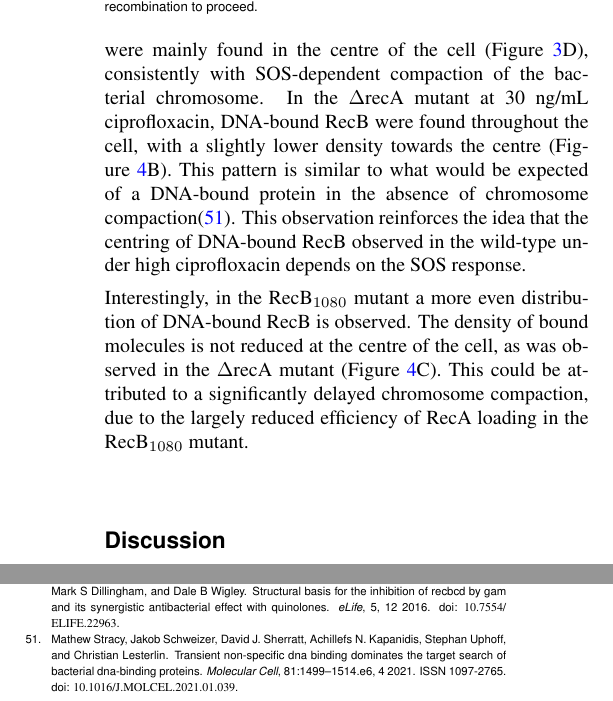
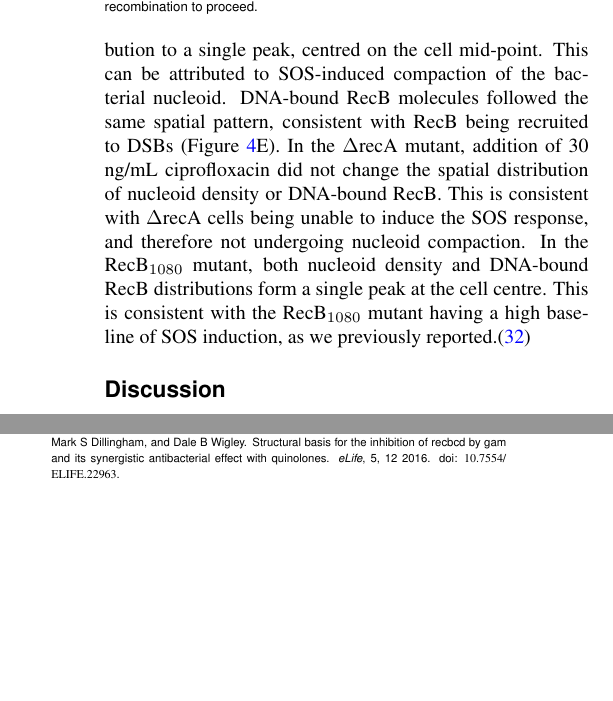
Before and after one commit to DanielThedie/RecB_article, a LaTeX document (Article.tex, which reads Results.tex): two parts of the columns of pages 10 and 11 of 19, joined at a grey line, cut so that both start at the same text. Compiled offline with pdfLaTeX.

Commit message:
Edited last paragraph of mutants section

```diff
--- a/Results.tex
+++ b/Results.tex
@@ -132,9 +132,5 @@ In the \teneighty\ mutant, RecB recruitment is higher than in WT cells, but equi
     \label{Fig:pathways}
 \end{figure*}
 
-%% RecB spots in ΔrecA and/or 1080 background in the presence of ciprofloxacin are not centred as in WT (to be extended with sytox data)
-%%% In ΔrecA there is no centring and even a slight "exclusion" of spots from the centre of the cell. This confirms the involvement of the SOS response in RecB spot centring.
-Upon addition of high concentrations of ciprofloxacin (20-30 ng/mL) to wild-type cells, DNA-bound RecB molecules were mainly found in the centre of the cell (Figure \ref{Fig:reca_nucleoid}D), consistently with SOS-dependent compaction of the bacterial chromosome. In the \dreca\ mutant at 30 ng/mL ciprofloxacin, DNA-bound RecB were found throughout the cell, with a slightly lower density towards the centre (Figure \ref{Fig:mutants}B). This pattern is similar to what would be expected of a DNA-bound protein in the absence of chromosome compaction\cite{Stracy2021}. This observation reinforces the idea that the centring of DNA-bound RecB observed in the wild-type under high ciprofloxacin depends on the SOS response.
-
-%%% In 1080 there is no centring, but also no exclusion from the centre of the cell. This might correspond to a "mixed" population, where only a few spots get centred due to the delay in the SOS response
-Interestingly, in the \teneighty\ mutant a more even distribution of DNA-bound RecB is observed. The density of bound molecules is not reduced at the centre of the cell, as was observed in the \dreca\ mutant (Figure \ref{Fig:mutants}C). This could be attributed to a significantly delayed chromosome compaction, due to the largely reduced efficiency of RecA loading in the \teneighty\ mutant.
+%% RecB spots in ΔrecA and/or 1080 background in the presence of ciprofloxacin are not centred as in WT
+Upon addition of ciprofloxacin (30 ng/mL) to wild-type cells, the average nucleoid density changed from a bilobed distribution to a single peak, centred on the cell mid-point. This can be attributed to SOS-induced compaction of the bacterial nucleoid. DNA-bound RecB molecules followed the same spatial pattern, consistent with RecB being recruited to DSBs (Figure \ref{Fig:mutants}E). In the \dreca\ mutant, addition of 30 ng/mL ciprofloxacin did not change the spatial distribution of nucleoid density or DNA-bound RecB. This is consistent with \dreca\ cells being unable to induce the SOS response, and therefore not undergoing nucleoid compaction. In the \teneighty\ mutant, both nucleoid density and DNA-bound RecB distributions form a single peak at the cell centre. This is consistent with the \teneighty\ mutant having a high baseline of SOS induction, as we previously reported.\cite{Lepore2023}
```
